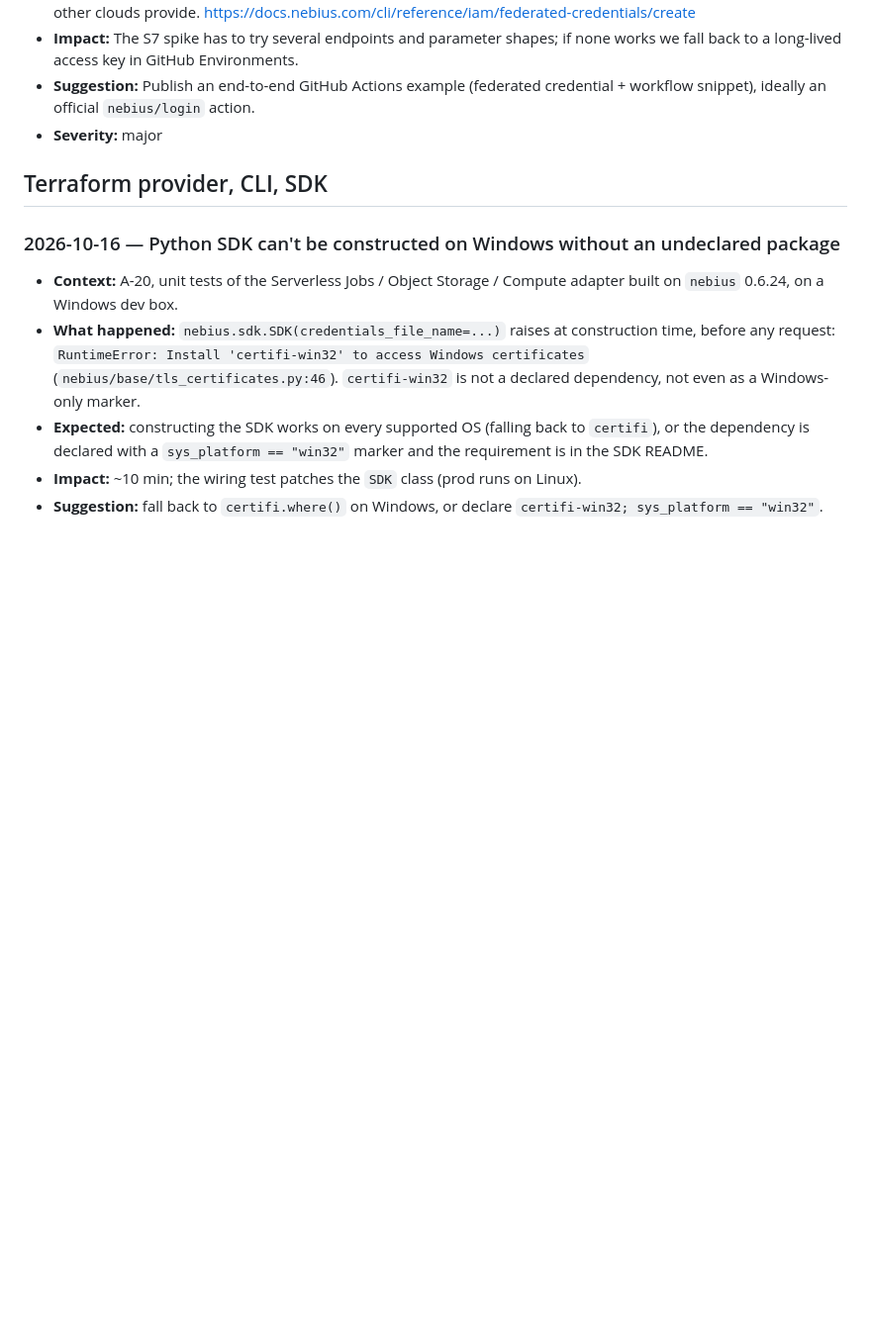
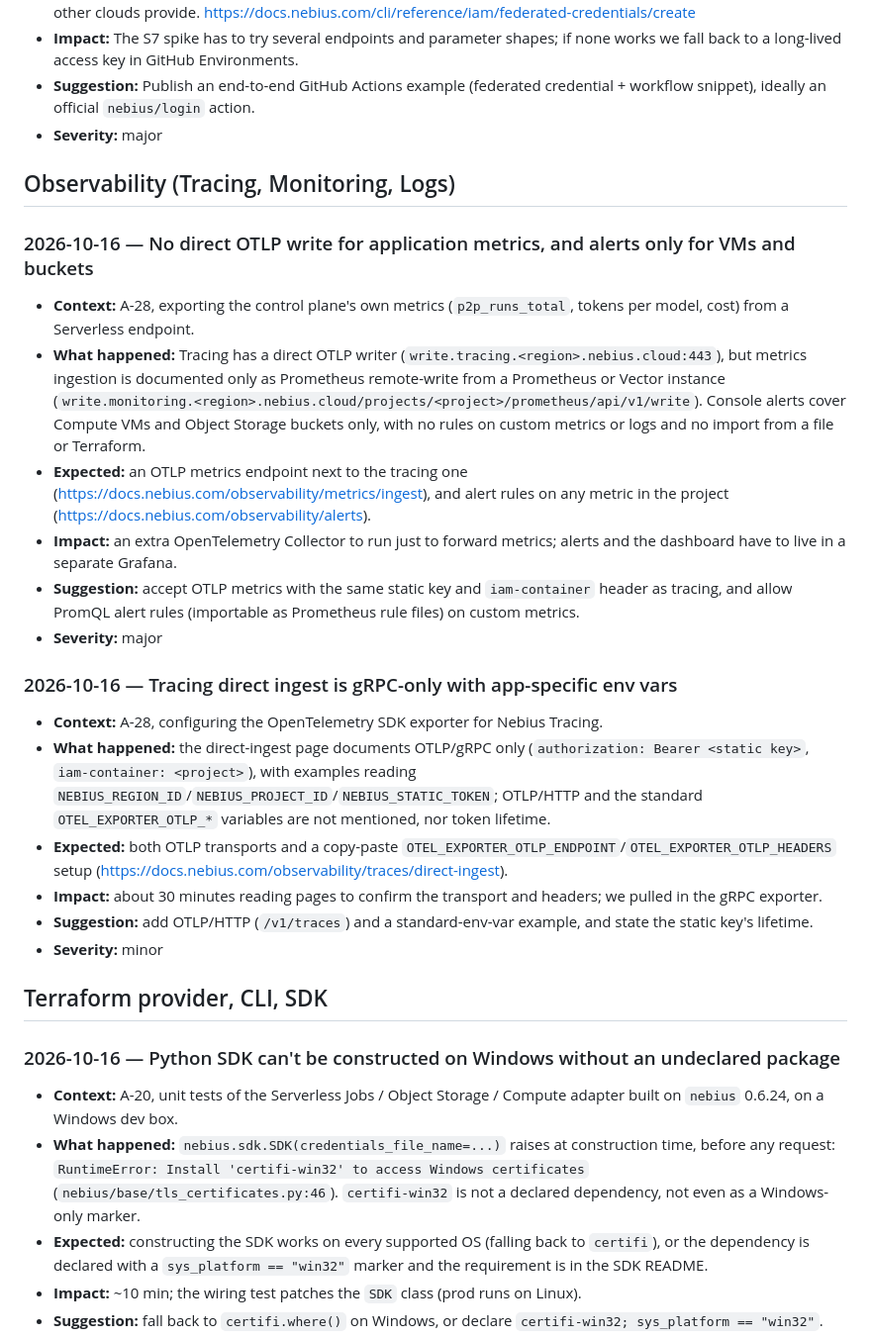
Before and after one commit to atozzi-dev/paper2proof, a Markdown page: docs/FEEDBACK.md, the part around the change. Shown at 99% size. GitHub-like rendering; blank space fills up the shorter version.

Commit message:
docs(feedback): Nebius Observability metrics ingest, alerts and tracing transport (A-28)

```diff
--- a/docs/FEEDBACK.md
+++ b/docs/FEEDBACK.md
@@ -34,6 +34,24 @@ Collected during development. Consolidated into the Devpost feedback field at su
 - **Suggestion:** Publish an end-to-end GitHub Actions example (federated credential + workflow snippet), ideally an official `nebius/login` action.
 - **Severity:** major
 
+## Observability (Tracing, Monitoring, Logs)
+
+### 2026-10-16 — No direct OTLP write for application metrics, and alerts only for VMs and buckets
+- **Context:** A-28, exporting the control plane's own metrics (`p2p_runs_total`, tokens per model, cost) from a Serverless endpoint.
+- **What happened:** Tracing has a direct OTLP writer (`write.tracing.<region>.nebius.cloud:443`), but metrics ingestion is documented only as Prometheus remote-write from a Prometheus or Vector instance (`write.monitoring.<region>.nebius.cloud/projects/<project>/prometheus/api/v1/write`). Console alerts cover Compute VMs and Object Storage buckets only, with no rules on custom metrics or logs and no import from a file or Terraform.
+- **Expected:** an OTLP metrics endpoint next to the tracing one (https://docs.nebius.com/observability/metrics/ingest), and alert rules on any metric in the project (https://docs.nebius.com/observability/alerts).
+- **Impact:** an extra OpenTelemetry Collector to run just to forward metrics; alerts and the dashboard have to live in a separate Grafana.
+- **Suggestion:** accept OTLP metrics with the same static key and `iam-container` header as tracing, and allow PromQL alert rules (importable as Prometheus rule files) on custom metrics.
+- **Severity:** major
+
+### 2026-10-16 — Tracing direct ingest is gRPC-only with app-specific env vars
+- **Context:** A-28, configuring the OpenTelemetry SDK exporter for Nebius Tracing.
+- **What happened:** the direct-ingest page documents OTLP/gRPC only (`authorization: Bearer <static key>`, `iam-container: <project>`), with examples reading `NEBIUS_REGION_ID`/`NEBIUS_PROJECT_ID`/`NEBIUS_STATIC_TOKEN`; OTLP/HTTP and the standard `OTEL_EXPORTER_OTLP_*` variables are not mentioned, nor token lifetime.
+- **Expected:** both OTLP transports and a copy-paste `OTEL_EXPORTER_OTLP_ENDPOINT`/`OTEL_EXPORTER_OTLP_HEADERS` setup (https://docs.nebius.com/observability/traces/direct-ingest).
+- **Impact:** about 30 minutes reading pages to confirm the transport and headers; we pulled in the gRPC exporter.
+- **Suggestion:** add OTLP/HTTP (`/v1/traces`) and a standard-env-var example, and state the static key's lifetime.
+- **Severity:** minor
+
 ## Terraform provider, CLI, SDK
 
 ### 2026-10-16 — Python SDK can't be constructed on Windows without an undeclared package
```
